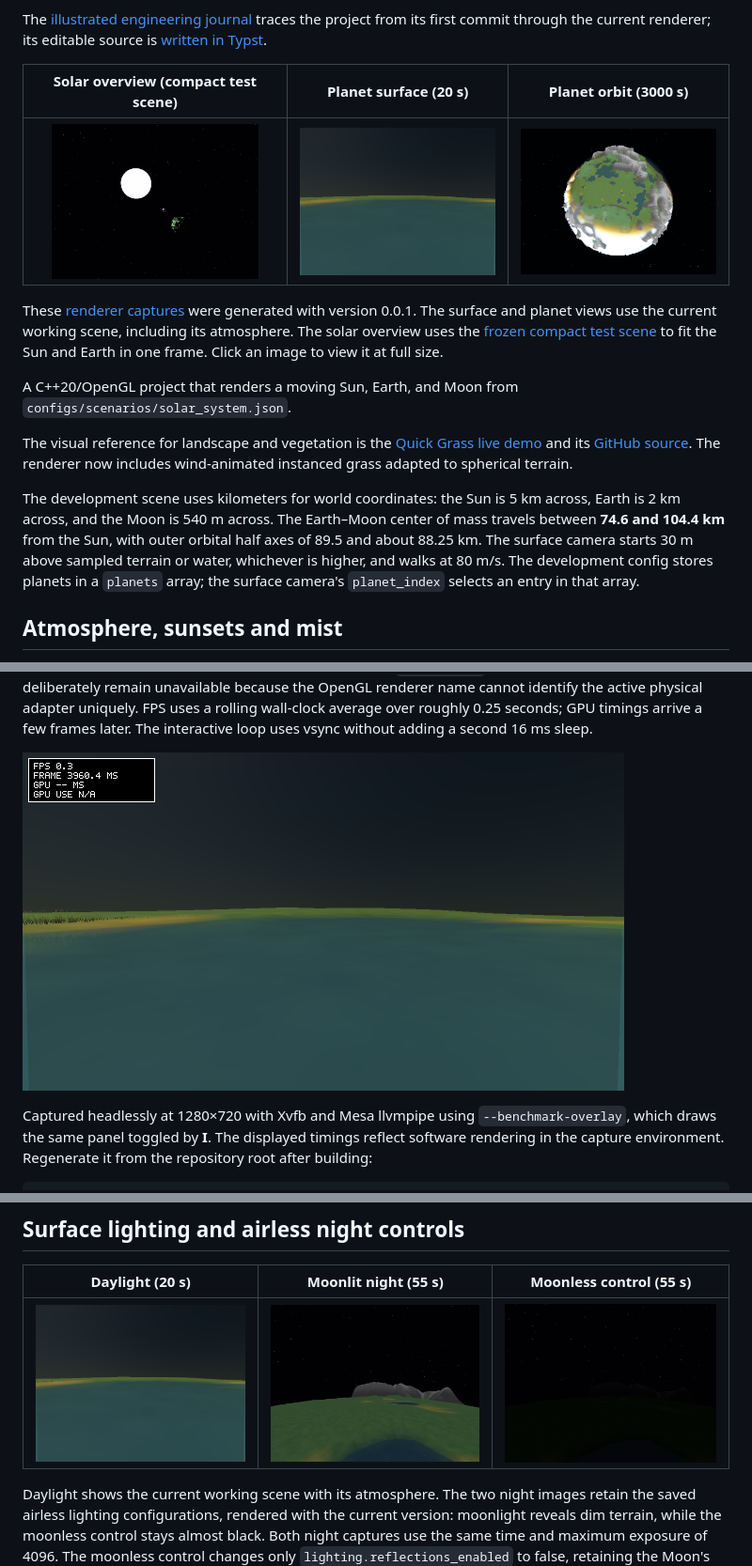
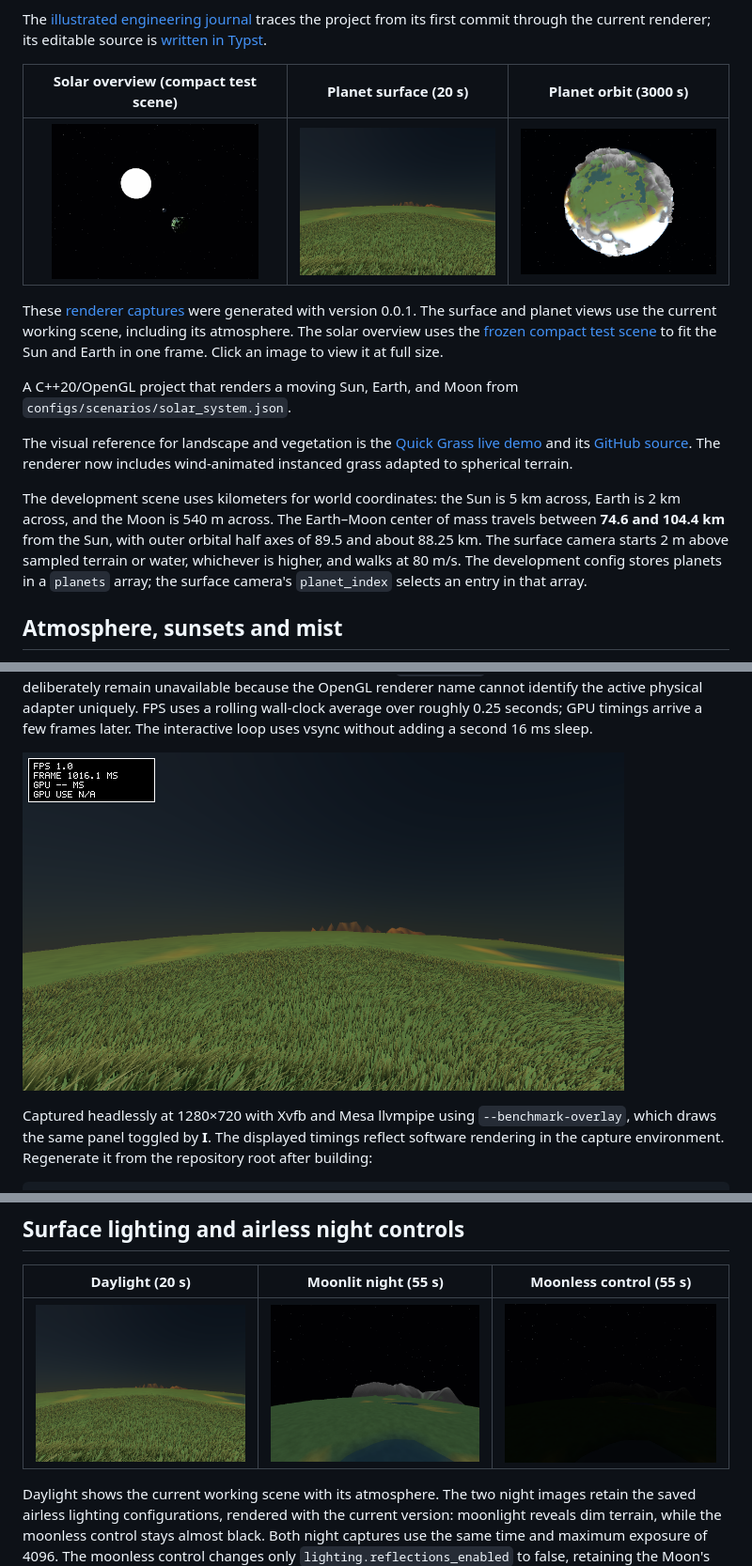
Before and after one commit to Christophgru/PlanetSimulation, a Markdown page: README.md, 3 parts joined by grey strips. Shown at 94% size. Rendered like a GitHub page; pictures changed too: docs/screenshots/performance-overlay.png, docs/screenshots/planet-orbit.png, docs/screenshots/surface-view.png.

```diff
--- a/README.md
+++ b/README.md
@@ -29,7 +29,7 @@ The development scene uses kilometers for world coordinates: the Sun is 5 km
 across, Earth is 2 km across, and the Moon is 540 m across. The Earth–Moon
 center of mass travels between **74.6 and 104.4 km** from the Sun, with outer
 orbital half axes of 89.5 and about 88.25 km.
-The surface camera starts 30 m above sampled terrain or water, whichever is
+The surface camera starts 2 m above sampled terrain or water, whichever is
 higher, and walks at 80 m/s.
 The development config stores planets in a `planets` array; the surface
 camera's `planet_index` selects an entry in that array.
```
Also changed, not shown: other parts of README.md (+5 -2 lines), docs/captures/GENERATION.md (+17 -17 lines), todo.md (+7 -5 lines), 10 other files.
